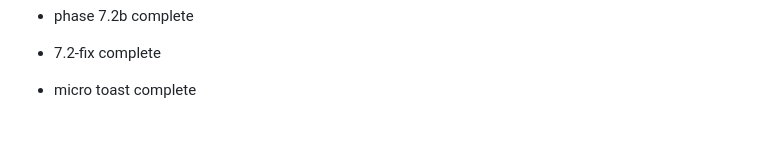
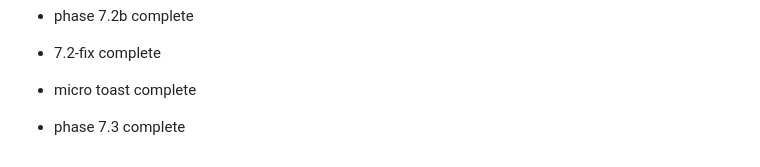
Before and after one commit to MagnumSSS/vibe-messenger, a Markdown page: README.md, the part around the change. Rendered like a GitHub page; blank space fills up the shorter version.

Commit message:
phase 7.3 marker

```diff
--- a/README.md
+++ b/README.md
@@ -340,3 +340,5 @@ Private use only.
 - 7.2-fix complete
 
 - micro toast complete
+
+- phase 7.3 complete
```
